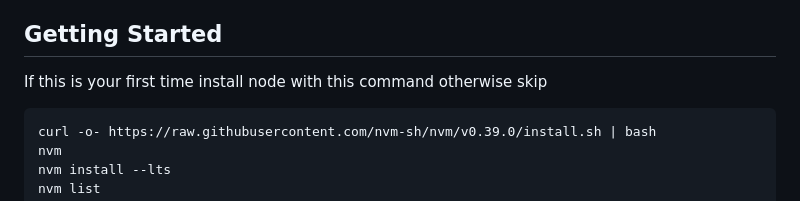
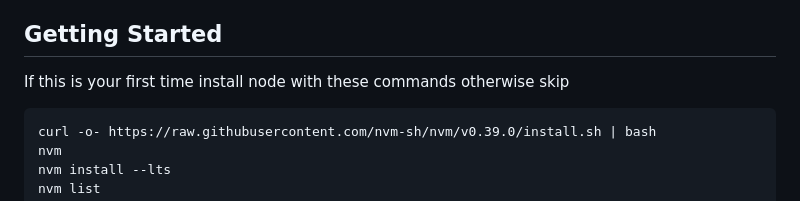
Before and after one commit to Michoel-89/html-basics, a Markdown page: README.md, the part around the change. Drawn GitHub-style.

````diff
--- a/README.md
+++ b/README.md
@@ -3,7 +3,7 @@
 Welcome to your guide for learning the basics of HTML and passing a set of tests that check the structure of your HTML code. HTML is the language used to create web pages, and it's an excellent skill to have.
 
 ## Getting Started
-If this is your first time install node with this command otherwise skip
+If this is your first time install node with these commands otherwise skip
 
 ```bash
 curl -o- https://raw.githubusercontent.com/nvm-sh/nvm/v0.39.0/install.sh | bash
````
